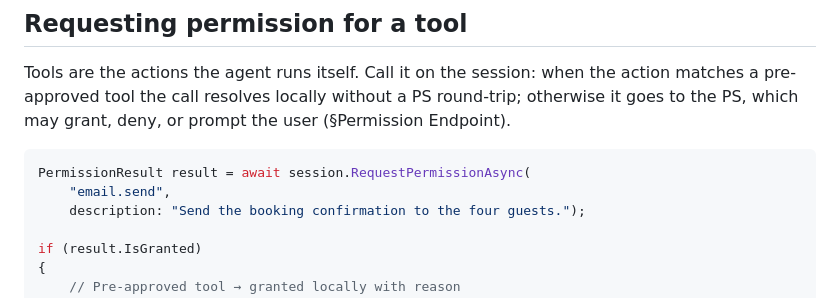
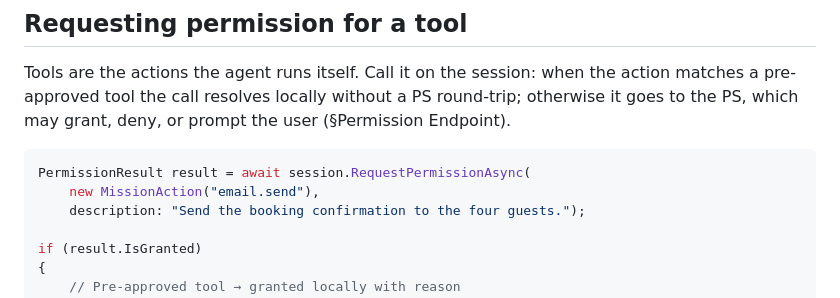
Before and after one commit to aauth-dev/dotnet-samples, a Markdown page: docs/advanced/mission-governance-clients.md, the part around the change. Drawn GitHub-style.

````diff
--- a/docs/advanced/mission-governance-clients.md
+++ b/docs/advanced/mission-governance-clients.md
@@ -93,7 +93,7 @@ user (§Permission Endpoint).
 
 ```csharp
 PermissionResult result = await session.RequestPermissionAsync(
-    "email.send",
+    new MissionAction("email.send"),
     description: "Send the booking confirmation to the four guests.");
 
 if (result.IsGranted)
````
Also changed, not shown: docs/advanced/error-handling.md (+1 -1 lines), 1 other file.
